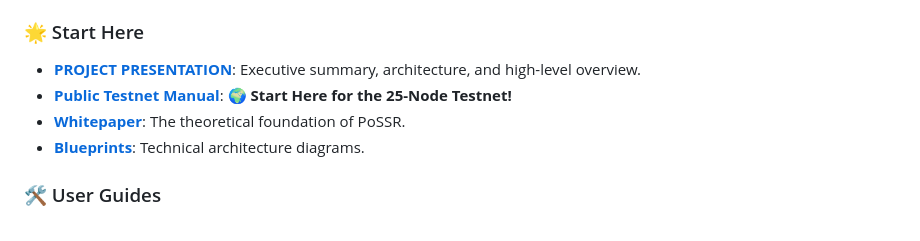
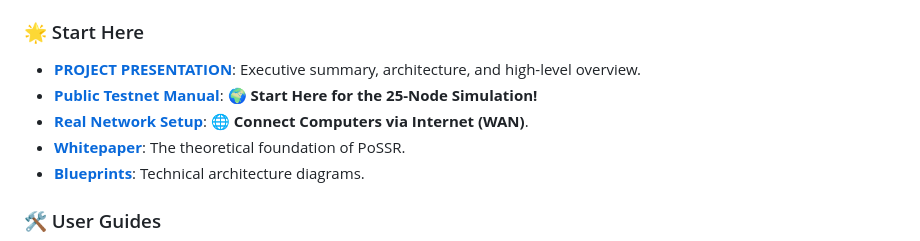
Before and after one commit to LICODX/PoSSR-RNRCORE, a Markdown page: README.md, the part around the change. Rendered like a GitHub page.

Commit message:
docs: add real network setup guide (WAN)

```diff
--- a/README.md
+++ b/README.md
@@ -30,7 +30,8 @@ Detailed documentation has been consolidated into the [`docs/`](./docs/) directo
 
 ### 🌟 Start Here
 - **[PROJECT PRESENTATION](./PROJECT_PRESENTATION.md)**: Executive summary, architecture, and high-level overview.
-- **[Public Testnet Manual](./docs/PUBLIC_TESTNET.md)**: 🌍 **Start Here for the 25-Node Testnet!**
+- **[Public Testnet Manual](./docs/PUBLIC_TESTNET.md)**: 🌍 **Start Here for the 25-Node Simulation!**
+- **[Real Network Setup](./docs/REAL_NETWORK_SETUP.md)**: 🌐 **Connect Computers via Internet (WAN)**.
 - **[Whitepaper](./docs/whitepapers/PoSSR_Whitepaper.pdf)**: The theoretical foundation of PoSSR.
 - **[Blueprints](./docs/whitepapers/PoSSR_Blueprint.pdf)**: Technical architecture diagrams.
 
```
Also changed, not shown: docs/REAL_NETWORK_SETUP.md (added, +103 -0 lines).
